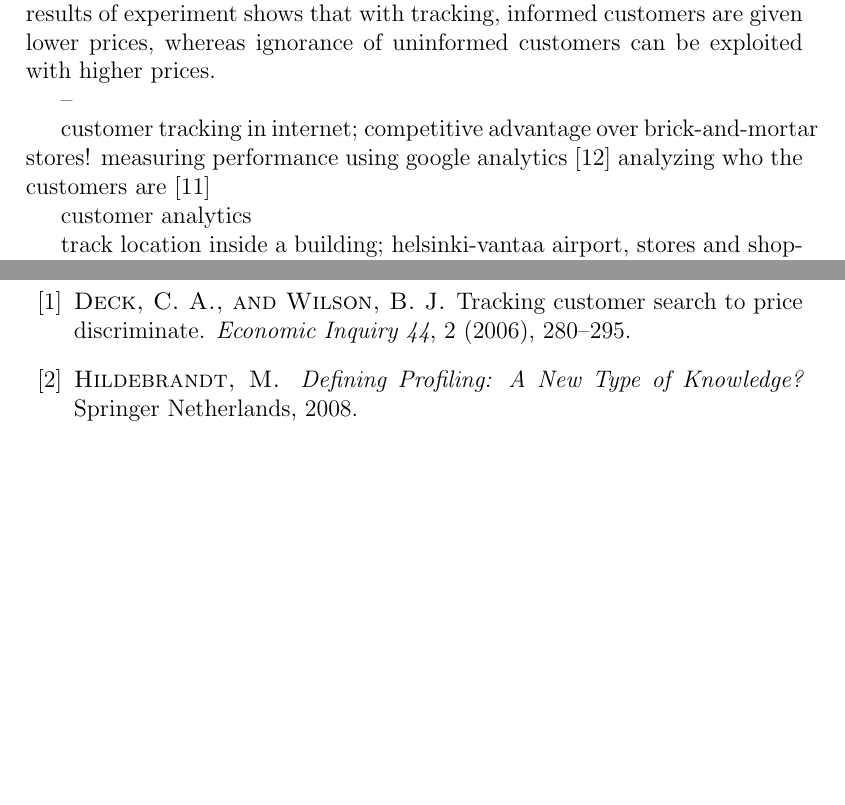
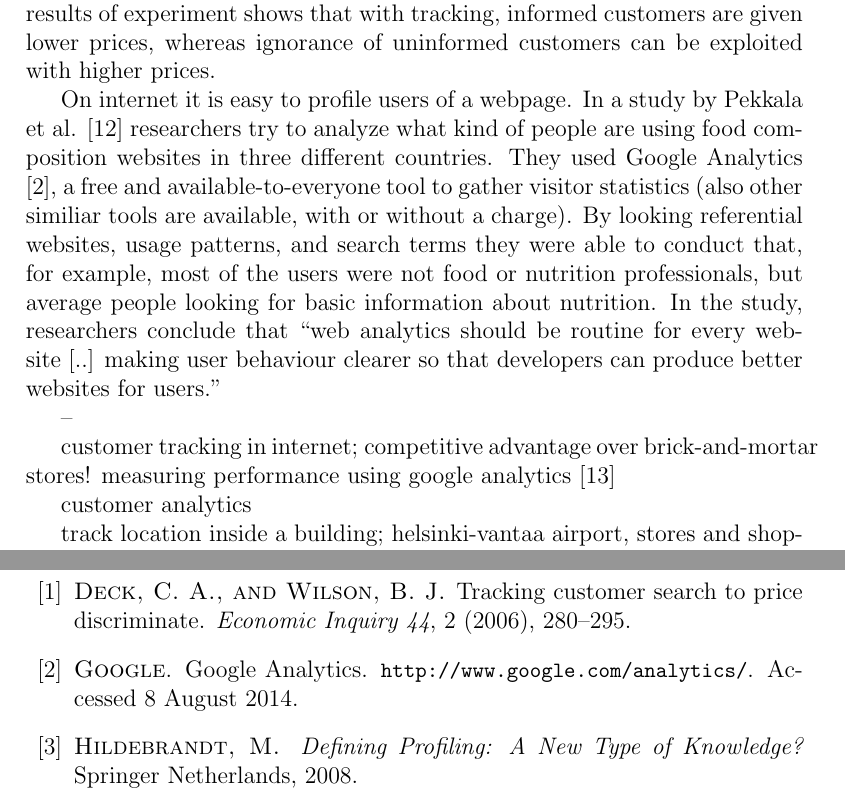
Before and after one commit to pekko/masterthesis, a LaTeX thesis (tex/thesis.tex): two parts of pages 16 and 21 of 22, joined at a grey line, cut so that both start at the same text, the shorter picture padded with empty space. Compiled offline with pdfLaTeX.

Commit message:
profiling

```diff
--- a/tex/thesis.tex
+++ b/tex/thesis.tex
@@ -540,14 +540,13 @@ Tracking and profiling in themselves do not produce any value. However, informat
 
 An example of price variation based on customer profiling can be found in experiment made by Deck and Wilson (2006) \cite{Deck2006}. In the research, they divided customers into two categories based on their search history. The first group is called ``informed customers'', who have been searching for prices also from other stores. On the other hand, the second group of users is called ``uninformed'', who do not know about the general prices of a product. The results of experiment shows that with tracking, informed customers are given lower prices, whereas ignorance of uninformed customers can be exploited with higher prices.
 
-
+On internet it is easy to profile users of a webpage. In a study by Pekkala et al. \cite{Pakkala2012504} researchers try to analyze what kind of people are using food composition websites in three different countries. They used Google Analytics \cite{googleanalytics}, a free and available-to-everyone tool to gather visitor statistics (also other similiar tools are available, with or without a charge). By looking referential websites, usage patterns, and search terms they were able to conduct that, for example, most of the users were not food or nutrition professionals, but average people looking for basic information about nutrition. In the study, researchers conclude that ``web analytics should be routine for every website [..] making user behaviour clearer so that developers can produce better websites for users.''
 
 --
 
 
 customer tracking in internet; competitive advantage over brick-and-mortar stores!
     measuring performance using google analytics \cite{Plaza2011477}
-    analyzing who the customers are \cite{Pakkala2012504}
 
 customer analytics
 
```
